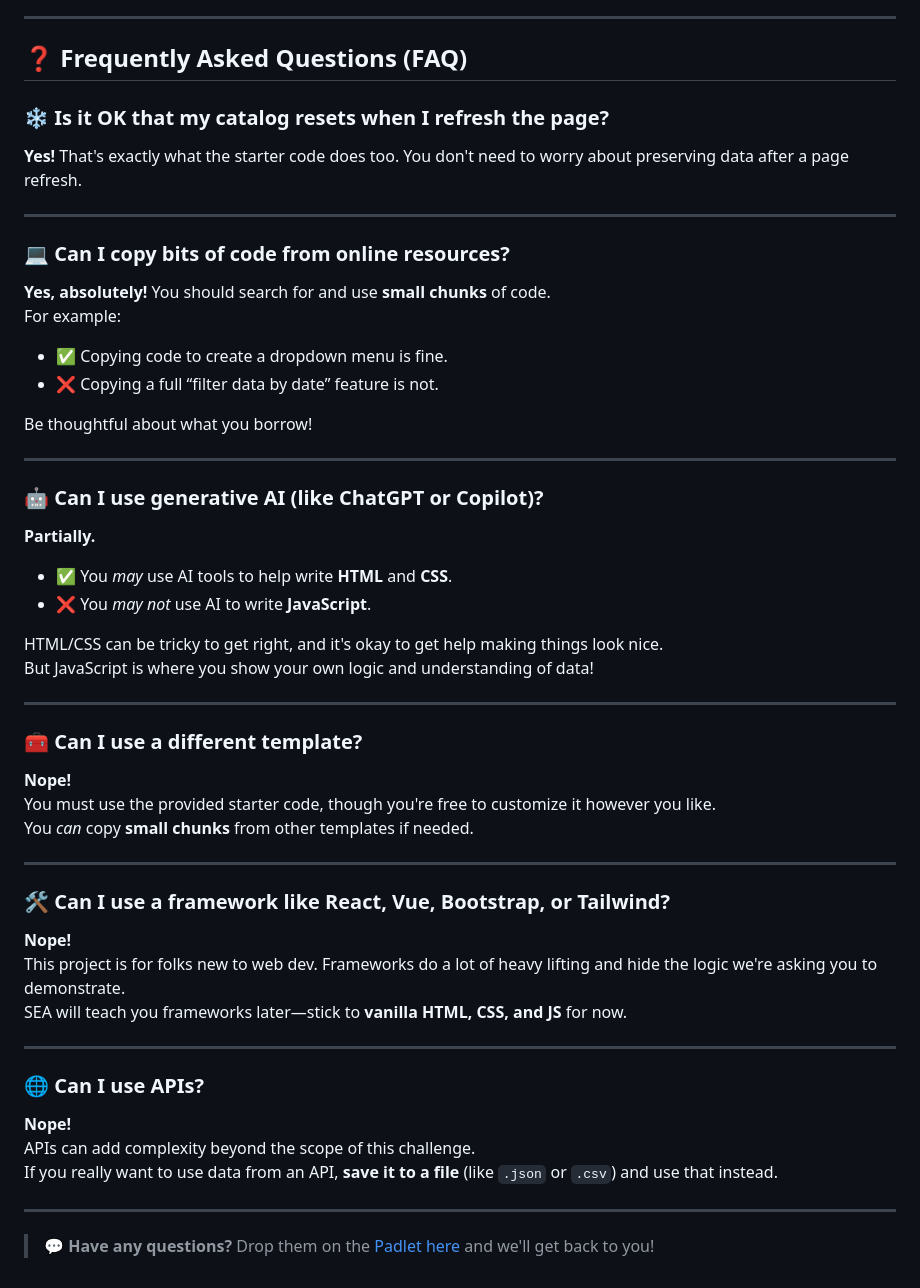
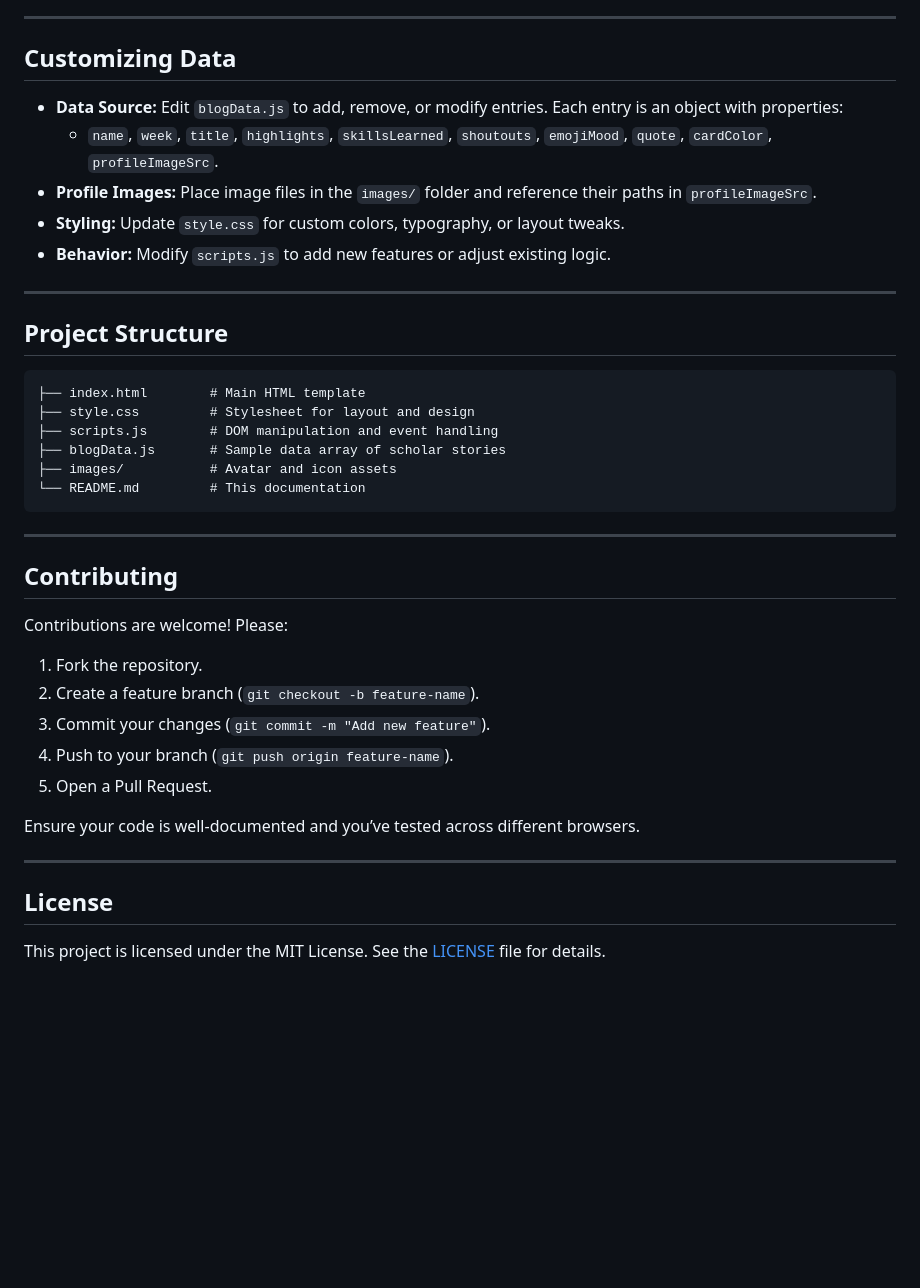
Before and after one commit to cactusJ12/Sunwoong_Jang, a Markdown page: README.md, the part around the change printed below. GitHub-like rendering; blank space fills up the shorter version.

````diff
--- a/README.md
+++ b/README.md
@@ -73,60 +79,43 @@ This repository contains the instructions, requirements, and starter code for St
 
 ---
 
-## ❓ Frequently Asked Questions (FAQ)
+## Customizing Data
 
-### ❄️ Is it OK that my catalog resets when I refresh the page?
-
-**Yes!** That's exactly what the starter code does too. You don't need to worry about preserving data after a page refresh.
+- **Data Source:** Edit `blogData.js` to add, remove, or modify entries. Each entry is an object with properties:
+  - `name`, `week`, `title`, `highlights`, `skillsLearned`, `shoutouts`, `emojiMood`, `quote`, `cardColor`, `profileImageSrc`.
+- **Profile Images:** Place image files in the `images/` folder and reference their paths in `profileImageSrc`.
+- **Styling:** Update `style.css` for custom colors, typography, or layout tweaks.
+- **Behavior:** Modify `scripts.js` to add new features or adjust existing logic.
 
 ---
 
-### 💻 Can I copy bits of code from online resources?
+## Project Structure
 
-**Yes, absolutely!** You should search for and use **small chunks** of code.
-For example:
-
-- ✅ Copying code to create a dropdown menu is fine.
-- ❌ Copying a full “filter data by date” feature is not.
-
-Be thoughtful about what you borrow!
+```
+├── index.html        # Main HTML template
+├── style.css         # Stylesheet for layout and design
+├── scripts.js        # DOM manipulation and event handling
+├── blogData.js       # Sample data array of scholar stories
+├── images/           # Avatar and icon assets
+└── README.md         # This documentation
+```
 
 ---
 
-### 🤖 Can I use generative AI (like ChatGPT or Copilot)?
+## Contributing
 
-**Partially.**
+Contributions are welcome! Please:
 
-- ✅ You _may_ use AI tools to help write **HTML** and **CSS**.
-- ❌ You _may not_ use AI to write **JavaScript**.
+1. Fork the repository.
+2. Create a feature branch (`git checkout -b feature-name`).
+3. Commit your changes (`git commit -m "Add new feature"`).
+4. Push to your branch (`git push origin feature-name`).
+5. Open a Pull Request.
 
-HTML/CSS can be tricky to get right, and it's okay to get help making things look nice.
-But JavaScript is where you show your own logic and understanding of data!
+Ensure your code is well-documented and you’ve tested across different browsers.
 
 ---
 
-### 🧰 Can I use a different template?
+## License
 
-**Nope!**
-You must use the provided starter code, though you're free to customize it however you like.
-You _can_ copy **small chunks** from other templates if needed.
-
----
-
-### 🛠️ Can I use a framework like React, Vue, Bootstrap, or Tailwind?
-
-**Nope!**
-This project is for folks new to web dev. Frameworks do a lot of heavy lifting and hide the logic we're asking you to demonstrate.
-SEA will teach you frameworks later—stick to **vanilla HTML, CSS, and JS** for now.
-
----
-
-### 🌐 Can I use APIs?
-
-**Nope!**
-APIs can add complexity beyond the scope of this challenge.
-If you really want to use data from an API, **save it to a file** (like `.json` or `.csv`) and use that instead.
-
----
-
-> 💬 **Have any questions?** Drop them on the [Padlet here](https://padlet.com/arlenschallenge/2025-snap-engineering-academy-stage-2-project-assessment-que-ndmqkef3wxt8sh72) and we'll get back to you!
+This project is licensed under the MIT License. See the [LICENSE](LICENSE) file for details.
````
Also changed, not shown: other parts of README.md (+54 -48 lines).
